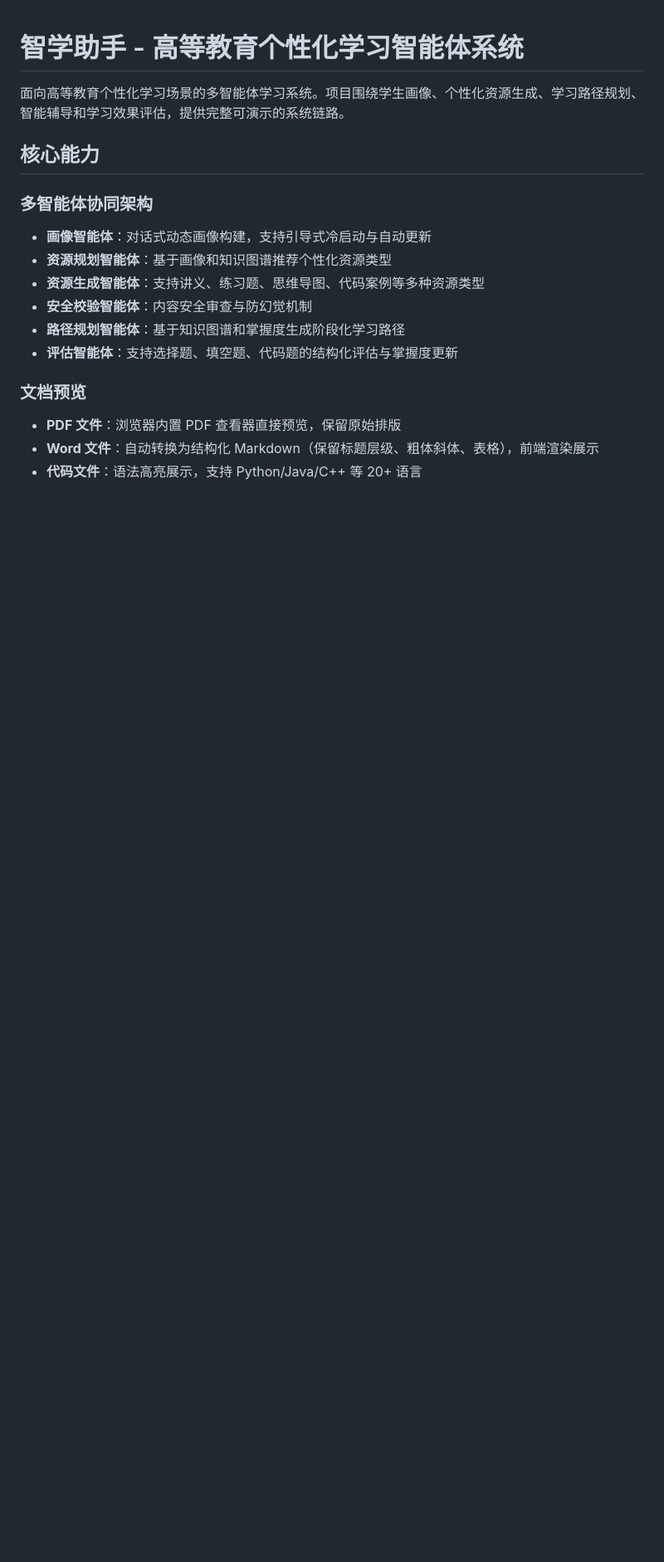
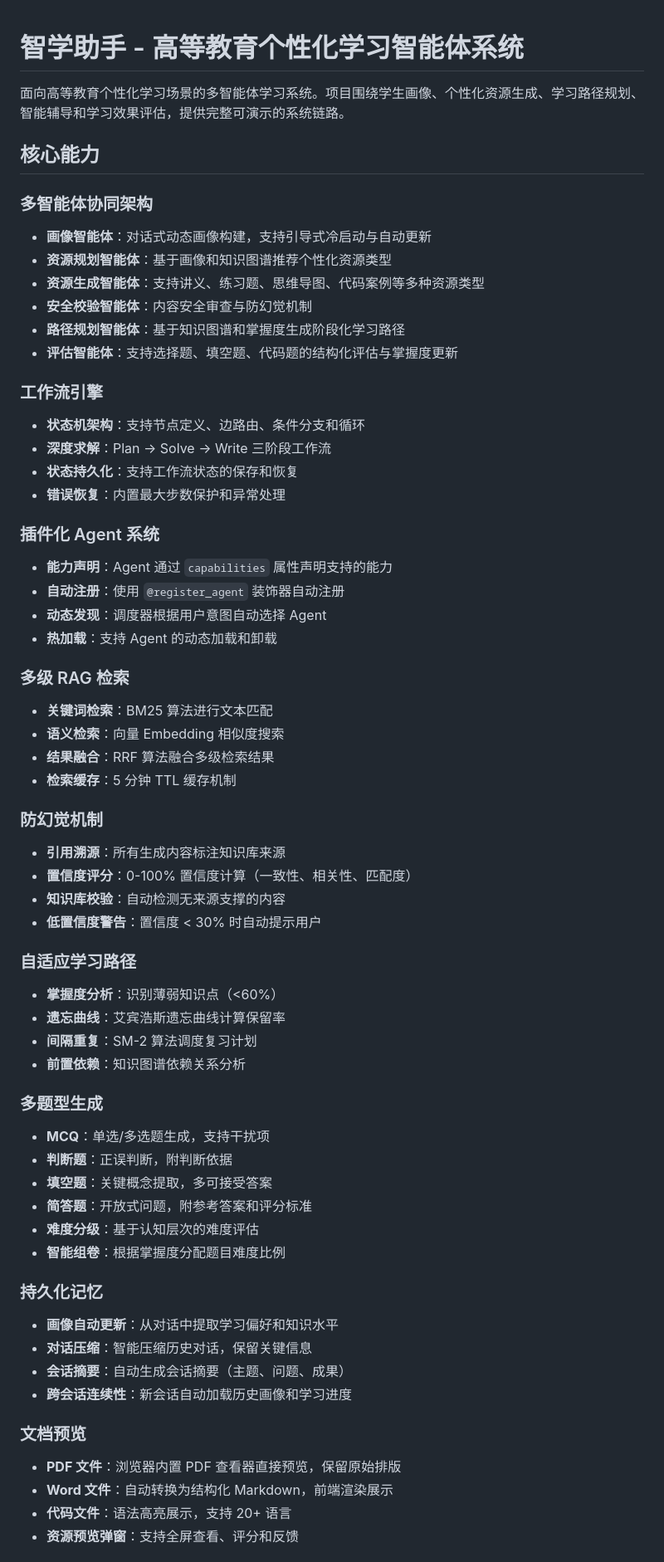
Before and after one commit to gzx5418/Personal-study-, a Markdown page: README.md, the part around one of its changes. Shown at 83% size. GitHub-like rendering; blank space fills up the shorter version.

Commit message:
docs: 更新 README，添加新功能说明

```diff
--- a/README.md
+++ b/README.md
@@ -12,8 +12,53 @@
 - **路径规划智能体**：基于知识图谱和掌握度生成阶段化学习路径
 - **评估智能体**：支持选择题、填空题、代码题的结构化评估与掌握度更新
 
+### 工作流引擎
+- **状态机架构**：支持节点定义、边路由、条件分支和循环
+- **深度求解**：Plan → Solve → Write 三阶段工作流
+- **状态持久化**：支持工作流状态的保存和恢复
+- **错误恢复**：内置最大步数保护和异常处理
+
+### 插件化 Agent 系统
+- **能力声明**：Agent 通过 `capabilities` 属性声明支持的能力
+- **自动注册**：使用 `@register_agent` 装饰器自动注册
+- **动态发现**：调度器根据用户意图自动选择 Agent
+- **热加载**：支持 Agent 的动态加载和卸载
+
+### 多级 RAG 检索
+- **关键词检索**：BM25 算法进行文本匹配
+- **语义检索**：向量 Embedding 相似度搜索
+- **结果融合**：RRF 算法融合多级检索结果
+- **检索缓存**：5 分钟 TTL 缓存机制
+
+### 防幻觉机制
+- **引用溯源**：所有生成内容标注知识库来源
+- **置信度评分**：0-100% 置信度计算（一致性、相关性、匹配度）
+- **知识库校验**：自动检测无来源支撑的内容
+- **低置信度警告**：置信度 < 30% 时自动提示用户
+
+### 自适应学习路径
+- **掌握度分析**：识别薄弱知识点（<60%）
+- **遗忘曲线**：艾宾浩斯遗忘曲线计算保留率
+- **间隔重复**：SM-2 算法调度复习计划
+- **前置依赖**：知识图谱依赖关系分析
+
+### 多题型生成
+- **MCQ**：单选/多选题生成，支持干扰项
+- **判断题**：正误判断，附判断依据
+- **填空题**：关键概念提取，多可接受答案
+- **简答题**：开放式问题，附参考答案和评分标准
+- **难度分级**：基于认知层次的难度评估
+- **智能组卷**：根据掌握度分配题目难度比例
+
+### 持久化记忆
+- **画像自动更新**：从对话中提取学习偏好和知识水平
+- **对话压缩**：智能压缩历史对话，保留关键信息
+- **会话摘要**：自动生成会话摘要（主题、问题、成果）
+- **跨会话连续性**：新会话自动加载历史画像和学习进度
+
 ### 文档预览
 - **PDF 文件**：浏览器内置 PDF 查看器直接预览，保留原始排版
-- **Word 文件**：自动转换为结构化 Markdown（保留标题层级、粗体斜体、表格），前端渲染展示
-- **代码文件**：语法高亮展示，支持 Python/Java/C++ 等 20+ 语言
+- **Word 文件**：自动转换为结构化 Markdown，前端渲染展示
+- **代码文件**：语法高亮展示，支持 20+ 语言
+- **资源预览弹窗**：支持全屏查看、评分和反馈
 
```
Also changed, not shown: other parts of README.md (+85 -13 lines).
